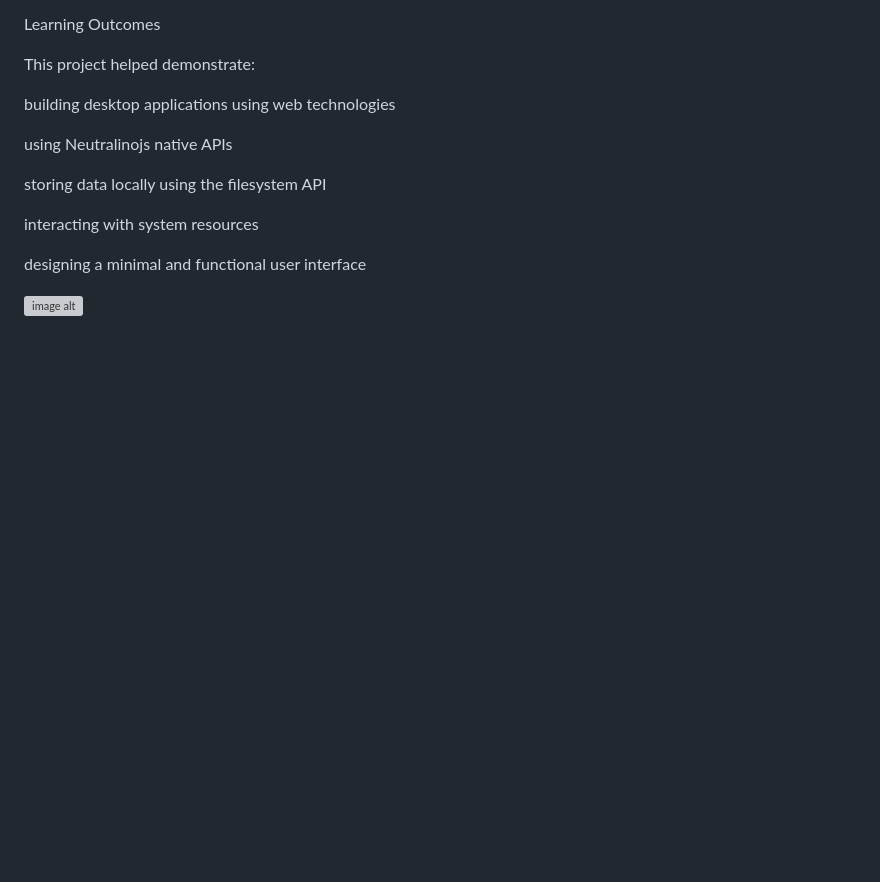
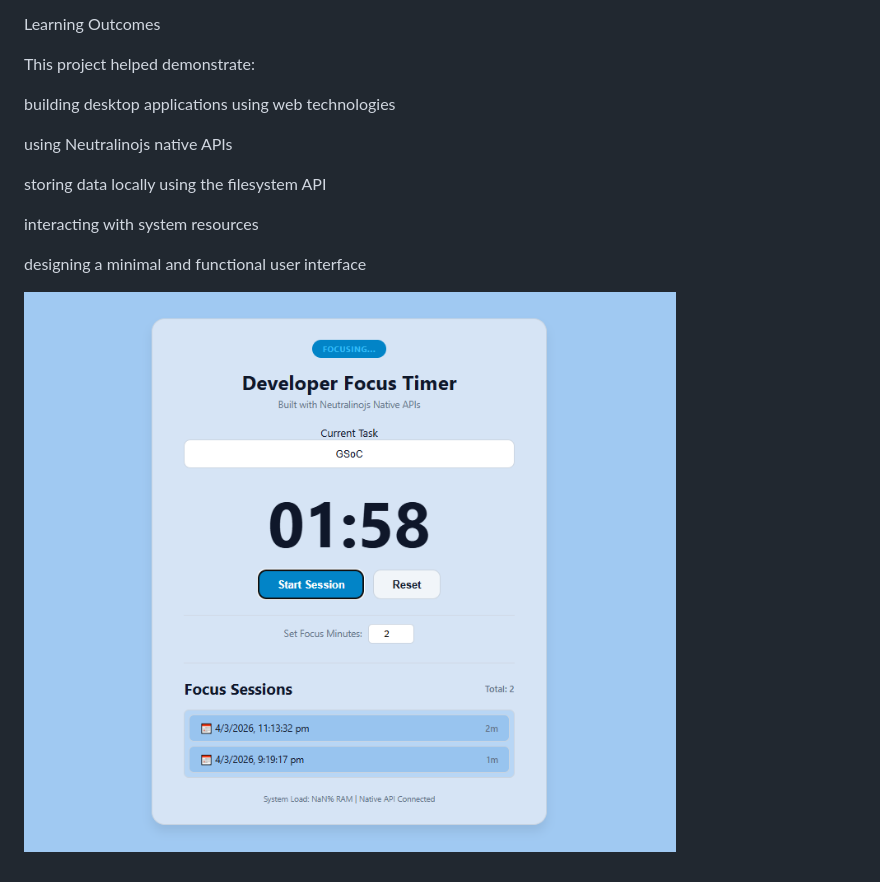
Before and after one commit to itssagarK/focus-neutralino-app, a Markdown page: README.md, the part around the change. Rendered like a GitHub page; blank space fills up the shorter version; grey boxes are pictures that could not be loaded.

```diff
--- a/README.md
+++ b/README.md
@@ -282,4 +282,4 @@ interacting with system resources
 
 designing a minimal and functional user interface
 
-![image alt]([image_url](https://github.com/itssagarK/focus-neutralino-app/blob/main/focus-app.png.png?raw=true))
+![image alt](https://github.com/itssagarK/focus-neutralino-app/blob/main/focus-app.png.png?raw=true)
```
